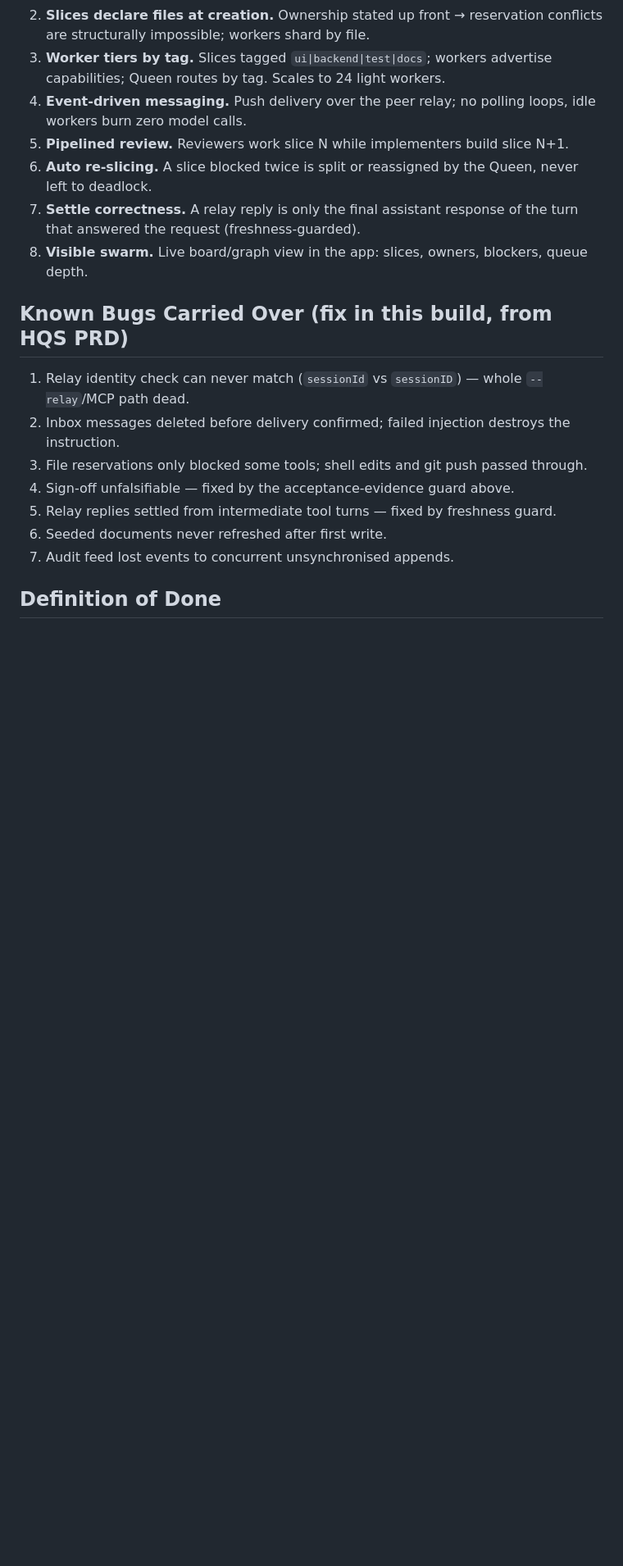
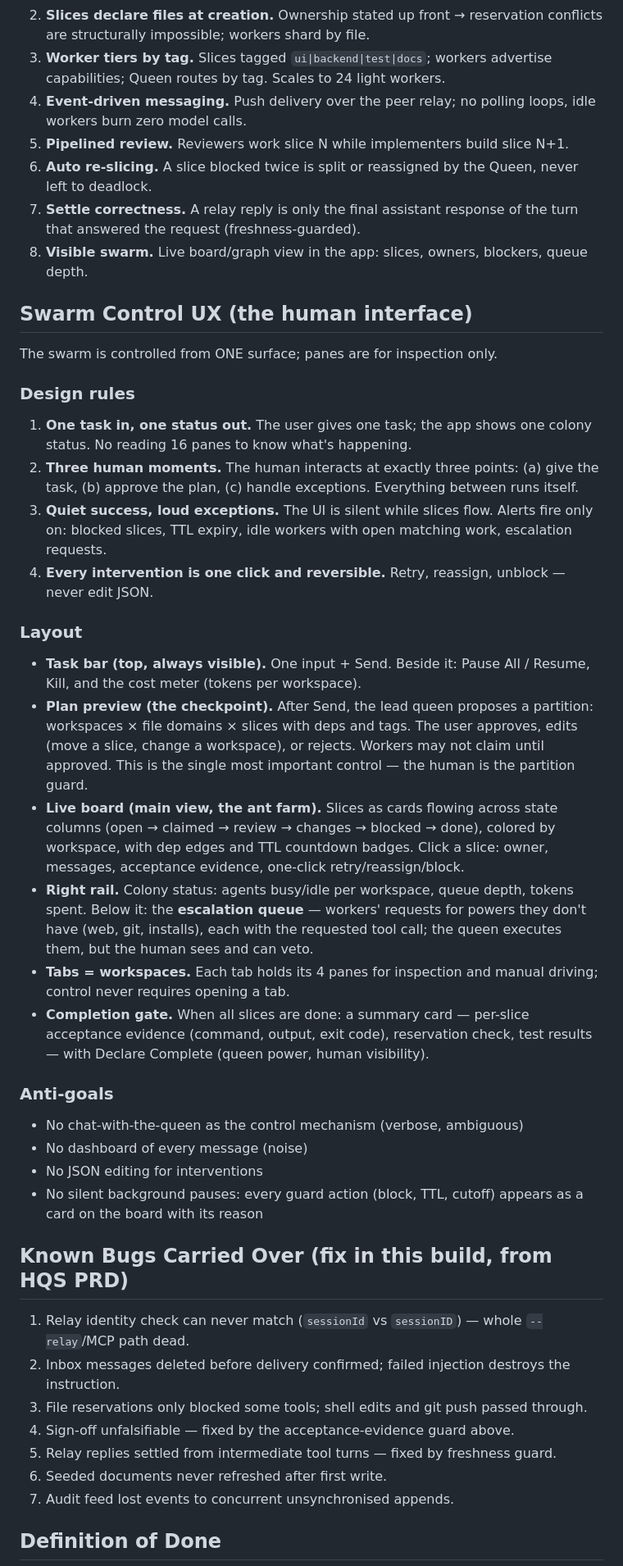
Before and after one commit to mic2016z/Pi-Swarm-Nov-11, a Markdown page: docs/PRD.md, the part around the change. Shown at 82% size. Rendered like a GitHub page; blank space fills up the shorter version.

Commit message:
Add Swarm Control UX spec: one task in/one status out, plan checkpoint, escalation queue, quiet success

```diff
--- a/docs/PRD.md
+++ b/docs/PRD.md
@@ -55,6 +55,33 @@ The colony model: the Queen decomposes a user task into slices, workers claim an
 7. **Settle correctness.** A relay reply is only the final assistant response of the turn that answered the request (freshness-guarded).
 8. **Visible swarm.** Live board/graph view in the app: slices, owners, blockers, queue depth.
 
+## Swarm Control UX (the human interface)
+
+The swarm is controlled from ONE surface; panes are for inspection only.
+
+### Design rules
+
+1. **One task in, one status out.** The user gives one task; the app shows one colony status. No reading 16 panes to know what's happening.
+2. **Three human moments.** The human interacts at exactly three points: (a) give the task, (b) approve the plan, (c) handle exceptions. Everything between runs itself.
+3. **Quiet success, loud exceptions.** The UI is silent while slices flow. Alerts fire only on: blocked slices, TTL expiry, idle workers with open matching work, escalation requests.
+4. **Every intervention is one click and reversible.** Retry, reassign, unblock — never edit JSON.
+
+### Layout
+
+- **Task bar (top, always visible).** One input + Send. Beside it: Pause All / Resume, Kill, and the cost meter (tokens per workspace).
+- **Plan preview (the checkpoint).** After Send, the lead queen proposes a partition: workspaces × file domains × slices with deps and tags. The user approves, edits (move a slice, change a workspace), or rejects. Workers may not claim until approved. This is the single most important control — the human is the partition guard.
+- **Live board (main view, the ant farm).** Slices as cards flowing across state columns (open → claimed → review → changes → blocked → done), colored by workspace, with dep edges and TTL countdown badges. Click a slice: owner, messages, acceptance evidence, one-click retry/reassign/block.
+- **Right rail.** Colony status: agents busy/idle per workspace, queue depth, tokens spent. Below it: the **escalation queue** — workers' requests for powers they don't have (web, git, installs), each with the requested tool call; the queen executes them, but the human sees and can veto.
+- **Tabs = workspaces.** Each tab holds its 4 panes for inspection and manual driving; control never requires opening a tab.
+- **Completion gate.** When all slices are done: a summary card — per-slice acceptance evidence (command, output, exit code), reservation check, test results — with Declare Complete (queen power, human visibility).
+
+### Anti-goals
+
+- No chat-with-the-queen as the control mechanism (verbose, ambiguous)
+- No dashboard of every message (noise)
+- No JSON editing for interventions
+- No silent background pauses: every guard action (block, TTL, cutoff) appears as a card on the board with its reason
+
 ## Known Bugs Carried Over (fix in this build, from HQS PRD)
 
 1. Relay identity check can never match (`sessionId` vs `sessionID`) — whole `--relay`/MCP path dead.
```
